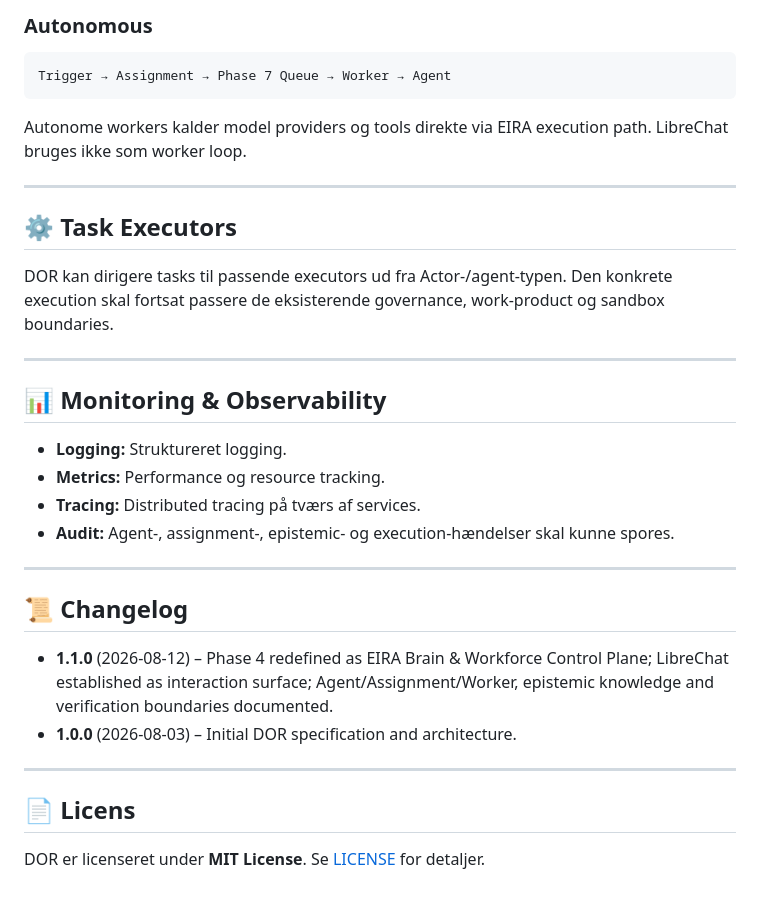
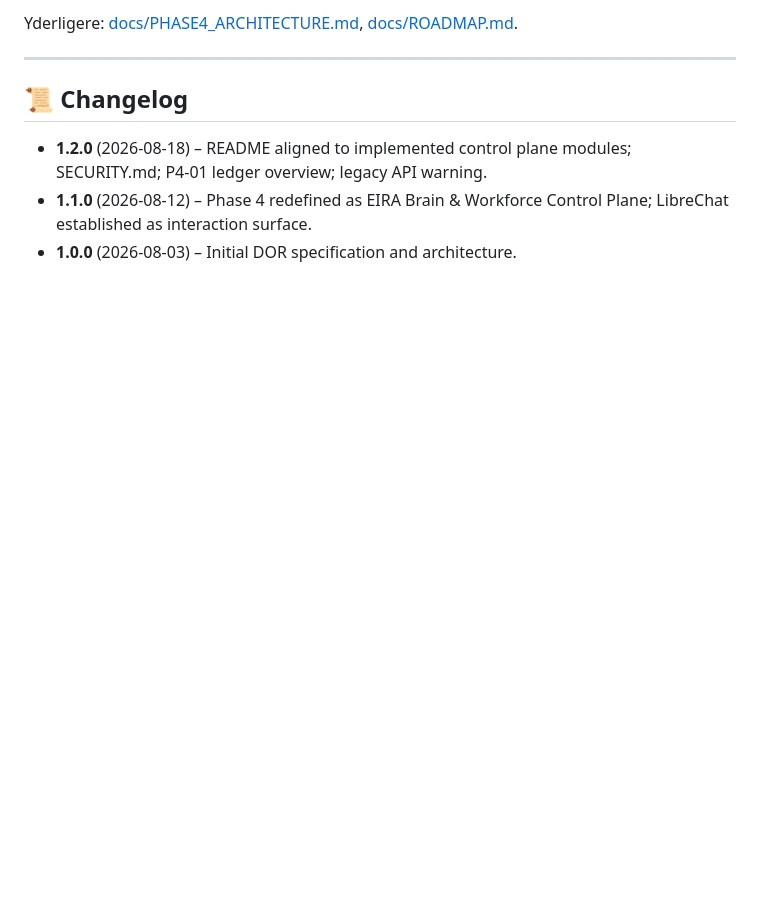
Before and after one commit to smoeberg/kodegenerator, a Markdown page: README.md, the part around one of its changes. GitHub-like rendering; blank space fills up the shorter version.

````diff
--- a/README.md
+++ b/README.md
@@ -137,35 +104,9 @@ Human → LibreChat → Agent → EIRA Control Plane
-### Autonomous
-
-```text
-Trigger → Assignment → Phase 7 Queue → Worker → Agent
-```
-
-Autonome workers kalder model providers og tools direkte via EIRA execution path. LibreChat bruges ikke som worker loop.
-
----
-
-## ⚙️ Task Executors
-
-DOR kan dirigere tasks til passende executors ud fra Actor-/agent-typen. Den konkrete execution skal fortsat passere de eksisterende governance, work-product og sandbox boundaries.
-
----
-
-## 📊 Monitoring & Observability
-
-* **Logging:** Struktureret logging.
-* **Metrics:** Performance og resource tracking.
-* **Tracing:** Distributed tracing på tværs af services.
-* **Audit:** Agent-, assignment-, epistemic- og execution-hændelser skal kunne spores.
+Yderligere: [docs/PHASE4_ARCHITECTURE.md](docs/PHASE4_ARCHITECTURE.md), [docs/ROADMAP.md](docs/ROADMAP.md).
 
 ---
 
 ## 📜 Changelog
 
-* **1.1.0** (2026-08-12) – Phase 4 redefined as EIRA Brain & Workforce Control Plane; LibreChat established as interaction surface; Agent/Assignment/Worker, epistemic knowledge and verification boundaries documented.
+* **1.2.0** (2026-08-18) – README aligned to implemented control plane modules; SECURITY.md; P4-01 ledger overview; legacy API warning.
+* **1.1.0** (2026-08-12) – Phase 4 redefined as EIRA Brain & Workforce Control Plane; LibreChat established as interaction surface.
 * **1.0.0** (2026-08-03) – Initial DOR specification and architecture.
-
----
-
-## 📄 Licens
-
-DOR er licenseret under **MIT License**. Se [LICENSE](LICENSE) for detaljer.
````
Also changed, not shown: other parts of README.md (+45 -78 lines), SECURITY.md (added, +80 -0 lines), docs/phase4/P4_01_REPLAY_LEDGER.md (added, +40 -0 lines).
